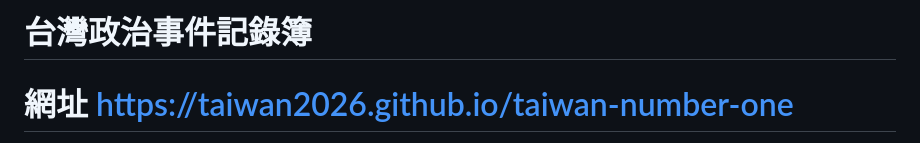
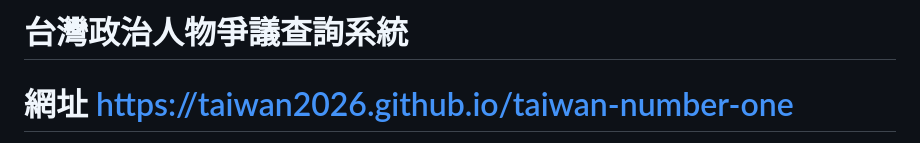
Before and after one commit to taiwan2026/taiwan-number-one, a Markdown page: README.md, the part around the change. Drawn GitHub-style.

```diff
--- a/README.md
+++ b/README.md
@@ -1,4 +1,4 @@
-#  台灣政治事件記錄簿
+#  台灣政治人物爭議查詢系統
 #  網址 [https://taiwan2026.github.io/taiwan-number-one](https://taiwan2026.github.io/taiwan-number-one)
 可下載/singleFile/index.html 在電腦本機上開啟（測試中）
 ![DEMO](https://github.com/taiwan2026/taiwan-number-one/blob/main/demo.gif)
```
